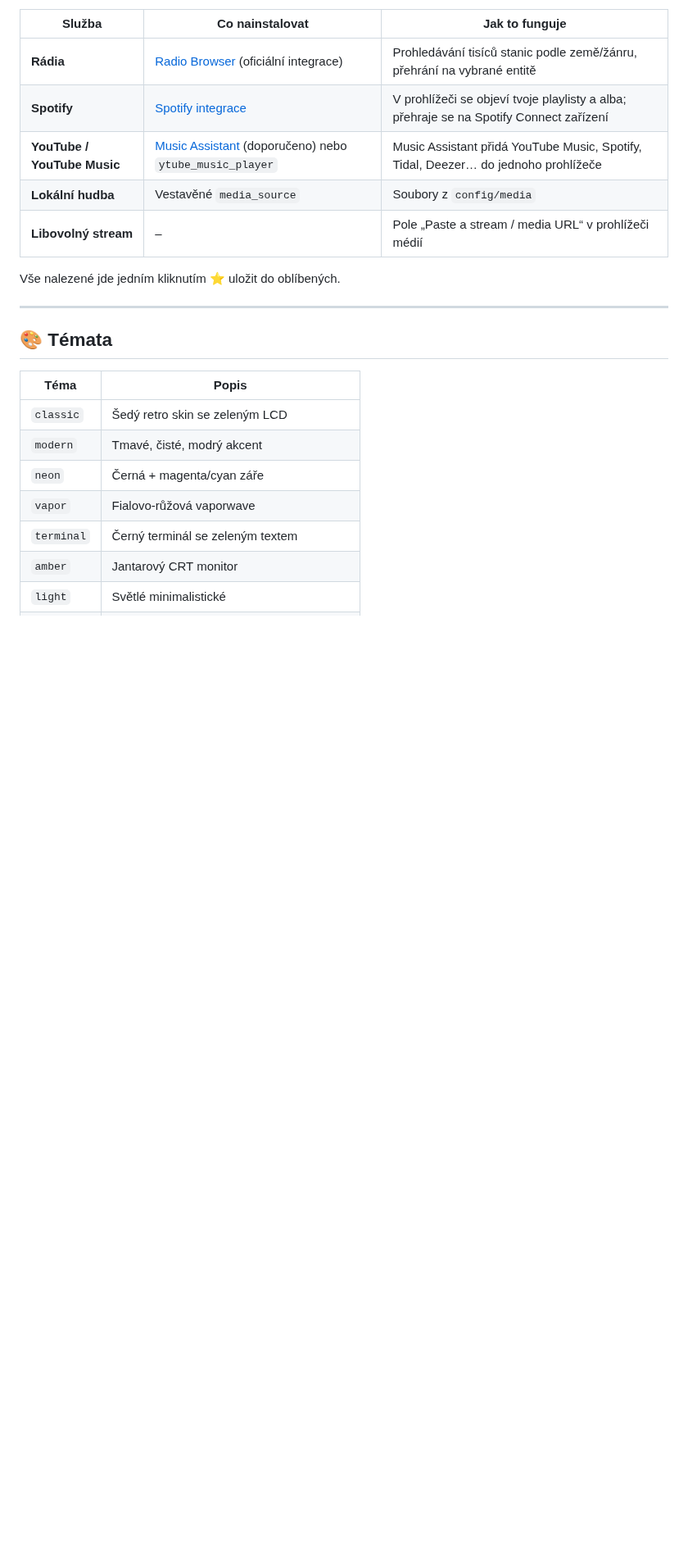
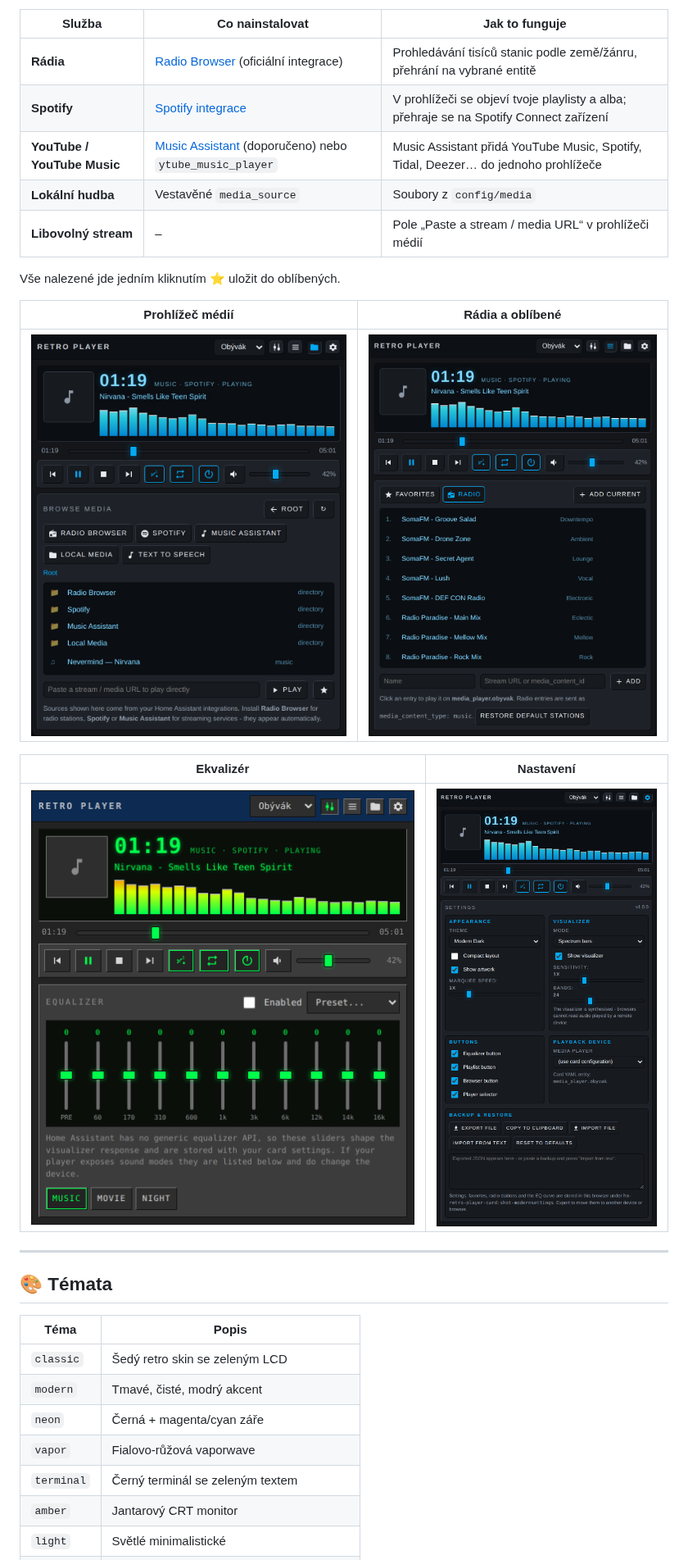
Before and after one commit to joshuaaaaa/HA_player, a Markdown page: README.md, the part around one of its changes. Shown at 82% size. Drawn GitHub-style; pictures changed too: docs/images/panel-browser.png (added), docs/images/panel-eq.png (added), docs/images/panel-playlist.png (added); blank space fills up the shorter version.

Commit message:
Add screenshots to README
The HACS validation workflow failed its "images" check because the README
had no images. Adds six generated screenshots (hero shot, all eight themes,
and the equalizer, browser, playlist and settings panels) and embeds them
in the relevant README sections.

Co-Authored-By: Claude Opus 5 <noreply@anthropic.com>
Claude-Session: https://claude.ai/code/session_01XGjxWiSwq2rWFVf6r1CzhA

```diff
--- a/README.md
+++ b/README.md
@@ -140,6 +142,14 @@ které už v Home Assistantu máš. Tlačítko 📁 (prohlížeč médií) autom
 
 Vše nalezené jde jedním kliknutím ⭐ uložit do oblíbených.
 
+| Prohlížeč médií | Rádia a oblíbené |
+|---|---|
+| ![Prohlížeč médií](docs/images/panel-browser.png) | ![Playlist s rádii](docs/images/panel-playlist.png) |
+
+| Ekvalizér | Nastavení |
+|---|---|
+| ![Ekvalizér](docs/images/panel-eq.png) | ![Nastavení](docs/images/panel-settings.png) |
+
 ---
 
 ## 🎨 Témata
```
Also changed, not shown: other parts of README.md (+4 -0 lines), docs/images/hero.png (added), docs/images/themes.png (added).
